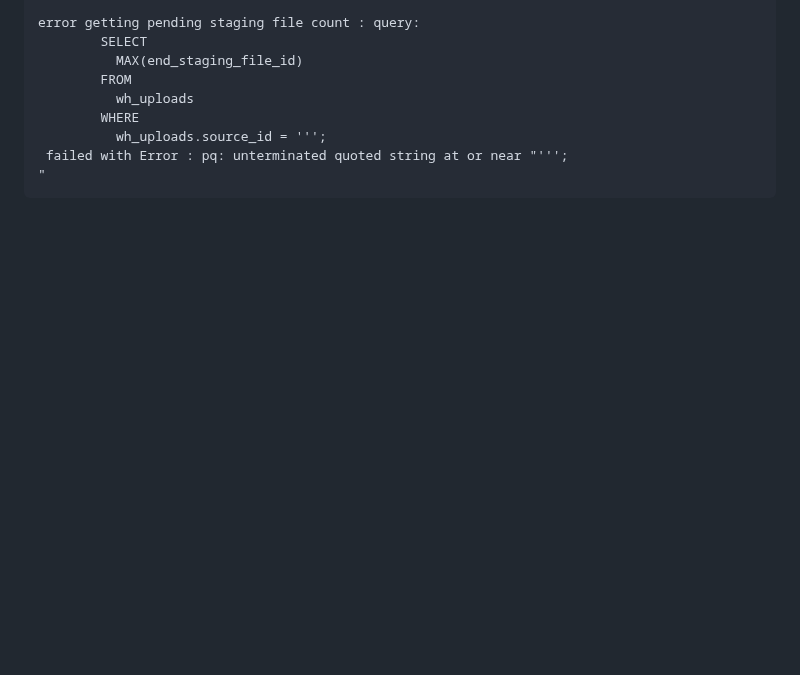
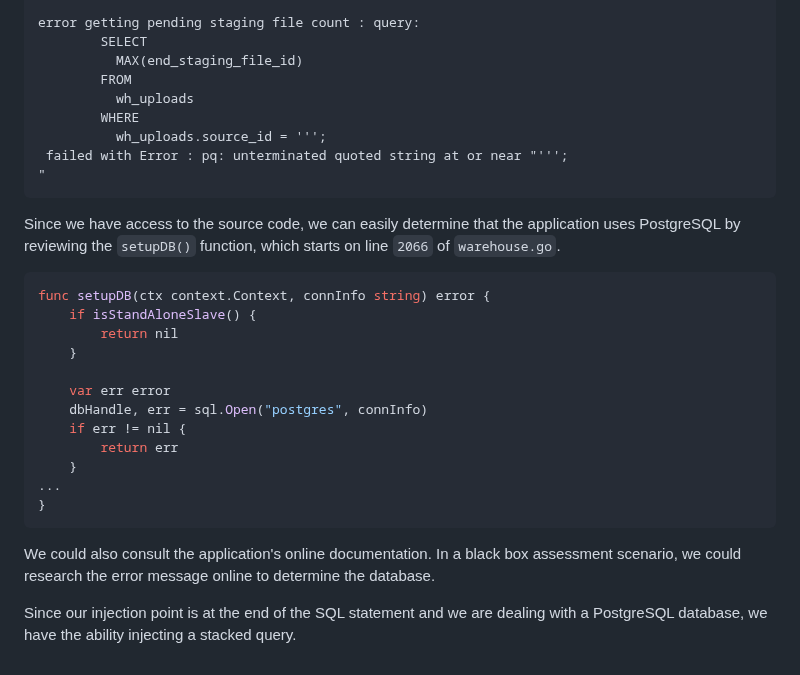
Before and after one commit to m0hammad-yaser/OSWE-AWAE-Notes, a Markdown page: RudderStack/README.md, the part around the change. Drawn GitHub-style; blank space fills up the shorter version.

````diff
--- a/RudderStack/README.md
+++ b/RudderStack/README.md
@@ -292,3 +292,21 @@ error getting pending staging file count : query:
  failed with Error : pq: unterminated quoted string at or near "''';
 "
 ```
+Since we have access to the source code, we can easily determine that the application uses PostgreSQL by reviewing the `setupDB()` function, which starts on line `2066` of `warehouse.go`.
+```go
+func setupDB(ctx context.Context, connInfo string) error {
+	if isStandAloneSlave() {
+		return nil
+	}
+
+	var err error
+	dbHandle, err = sql.Open("postgres", connInfo)
+	if err != nil {
+		return err
+	}
+...
+}
+```
+We could also consult the application's online documentation. In a black box assessment scenario, we could research the error message online to determine the database.
+
+Since our injection point is at the end of the SQL statement and we are dealing with a PostgreSQL database, we have the ability injecting a stacked query.
````
